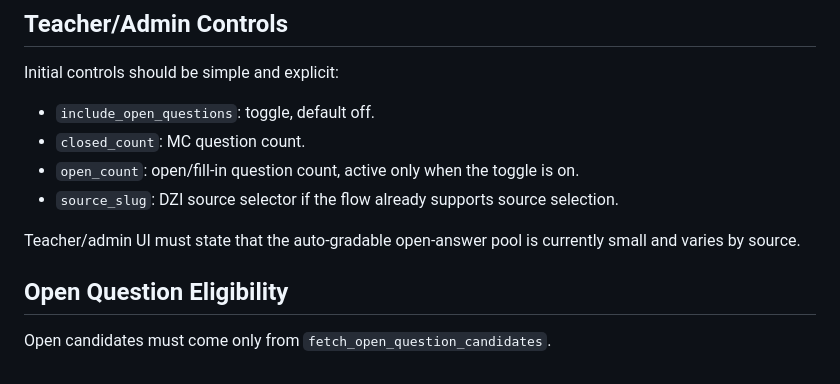
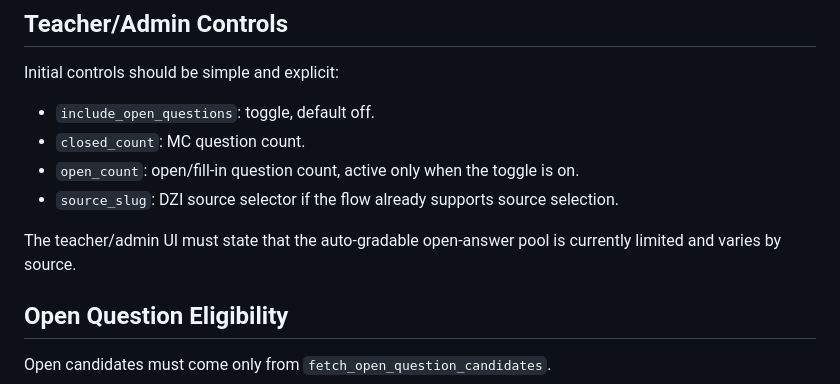
Before and after one commit to GabrielPilichev/dzi-generator, a Markdown page: docs/mixed_quiz_behavior_plan.md, the part around the change. GitHub-like rendering.

Commit message:
Polish mixed quiz wording

```diff
--- a/docs/mixed_quiz_behavior_plan.md
+++ b/docs/mixed_quiz_behavior_plan.md
@@ -45,7 +45,7 @@ Initial controls should be simple and explicit:
 - `open_count`: open/fill-in question count, active only when the toggle is on.
 - `source_slug`: DZI source selector if the flow already supports source selection.
 
-Teacher/admin UI must state that the auto-gradable open-answer pool is currently small and varies by source.
+The teacher/admin UI must state that the auto-gradable open-answer pool is currently limited and varies by source.
 
 ## Open Question Eligibility
 
```
